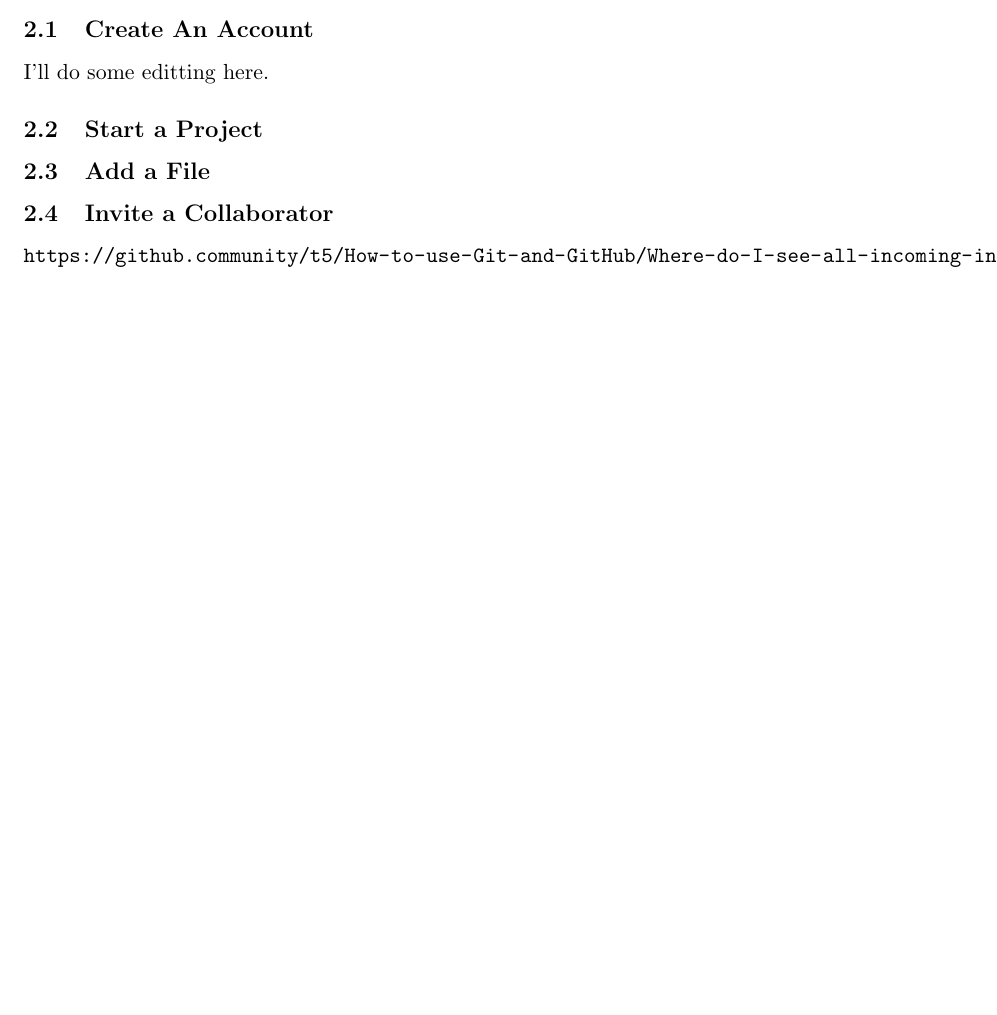
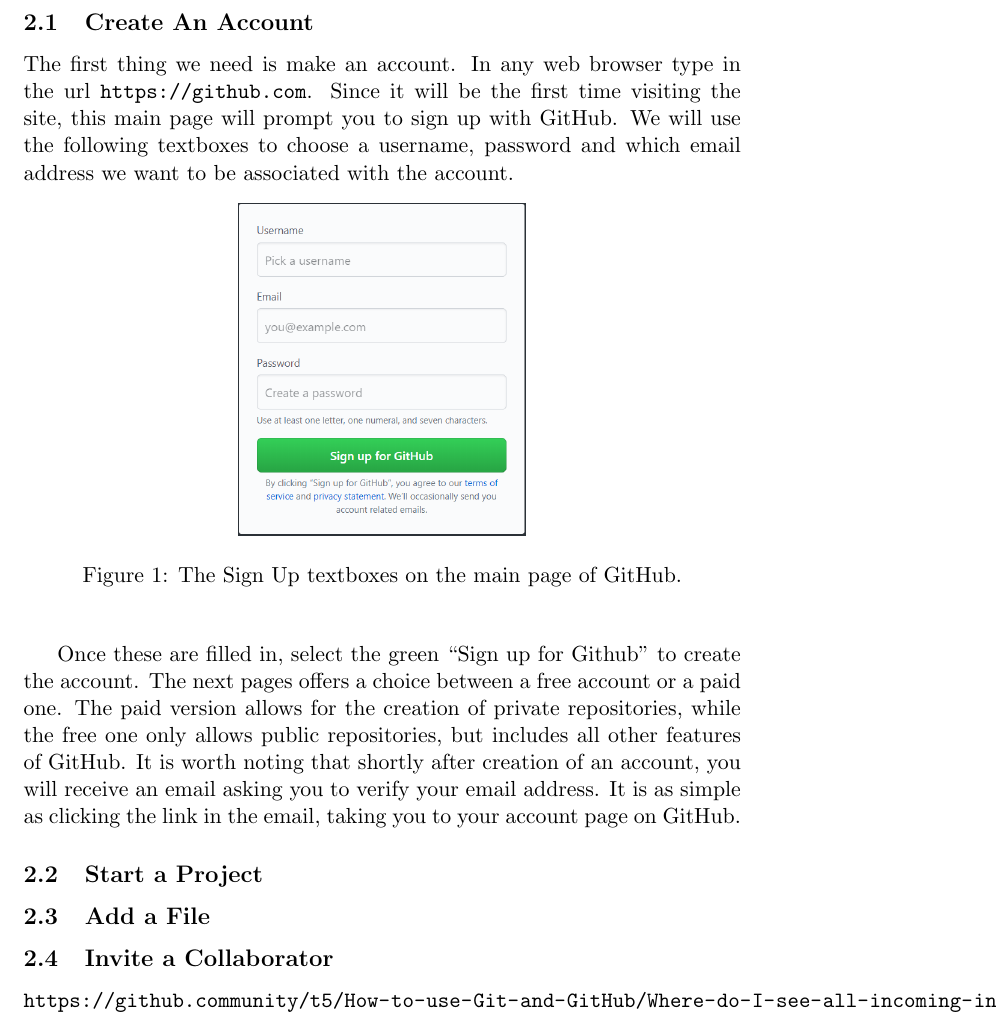
Before and after one commit to andrewpenland/PowerfulGroupCovers, a LaTeX document (GitHubMathResearch.tex): part of page 1 of 4 before the commit and part of page 2 of 5 after it, cut so that both start at the same text, the shorter picture padded with empty space. Compiled offline with pdfLaTeX.

Commit message:
Added Making an Account updates
I had to comment out some missing pictures, but that is an easy fix.

```diff
--- a/GitHubMathResearch.tex
+++ b/GitHubMathResearch.tex
@@ -25,7 +25,15 @@
 \subsection{Create An Account}
 
-I'll do some editting here.
+The first thing we need is make an account. In any web browser type in the url \url{https://github.com}. Since it will be the first time visiting the site, this main page will prompt you to sign up with GitHub. We will use the following textboxes to choose a username, password and which email address we want to be associated with the account.
 
+\begin{figure}[h!]
+\begin{center}
+\includegraphics[scale=.5]{GithubSignup.png}
+\caption{The Sign Up textboxes on the main page of GitHub.}
+\end{center}
+\end{figure}
+
+Once these are filled in, select the green ``Sign up for Github'' to create the account. The next pages offers a choice between a free account or a paid one. The paid version allows for the creation of private repositories, while the free one only allows public repositories, but includes all other features of GitHub. It is worth noting that shortly after creation of an account, you will receive an email asking you to verify your email address. It is as simple as clicking the link in the email, taking you to your account page on GitHub.
 \subsection{Start a Project}
 
 \subsection{Add a File}
```
Also changed, not shown: GithubSignup.PNG (added), GitHubMathResearch.tex (19 more changed lines).
